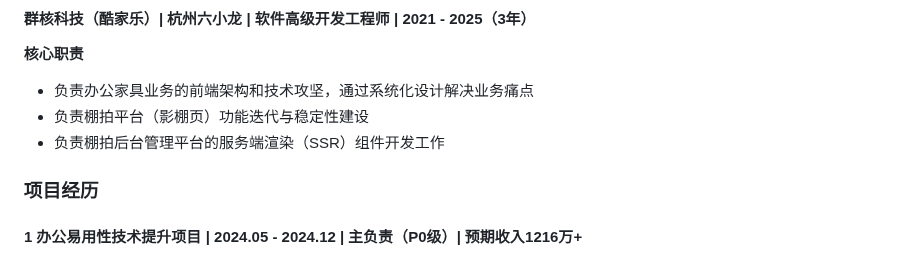
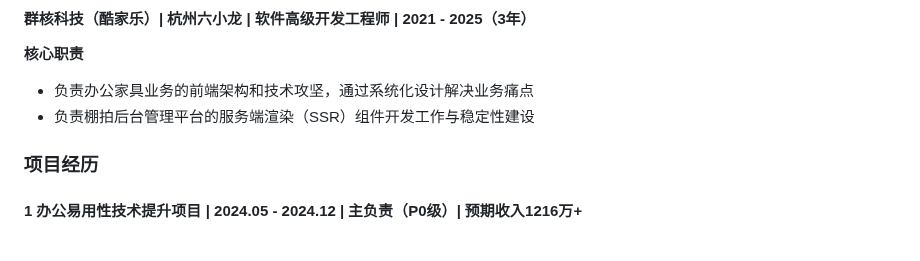
Before and after one commit to guoxiangguoxiang/guoxiangguoxiang.github.io, a Markdown page: README_Chinese.md, the part around the change. Rendered like a GitHub page.

```diff
--- a/README_Chinese.md
+++ b/README_Chinese.md
@@ -29,8 +29,7 @@
 **核心职责**
 
 - 负责办公家具业务的前端架构和技术攻坚，通过系统化设计解决业务痛点
-- 负责棚拍平台（影棚页）功能迭代与稳定性建设
-- 负责棚拍后台管理平台的服务端渲染（SSR）组件开发工作
+- 负责棚拍后台管理平台的服务端渲染（SSR）组件开发工作与稳定性建设
 
 ### 项目经历
 
```
